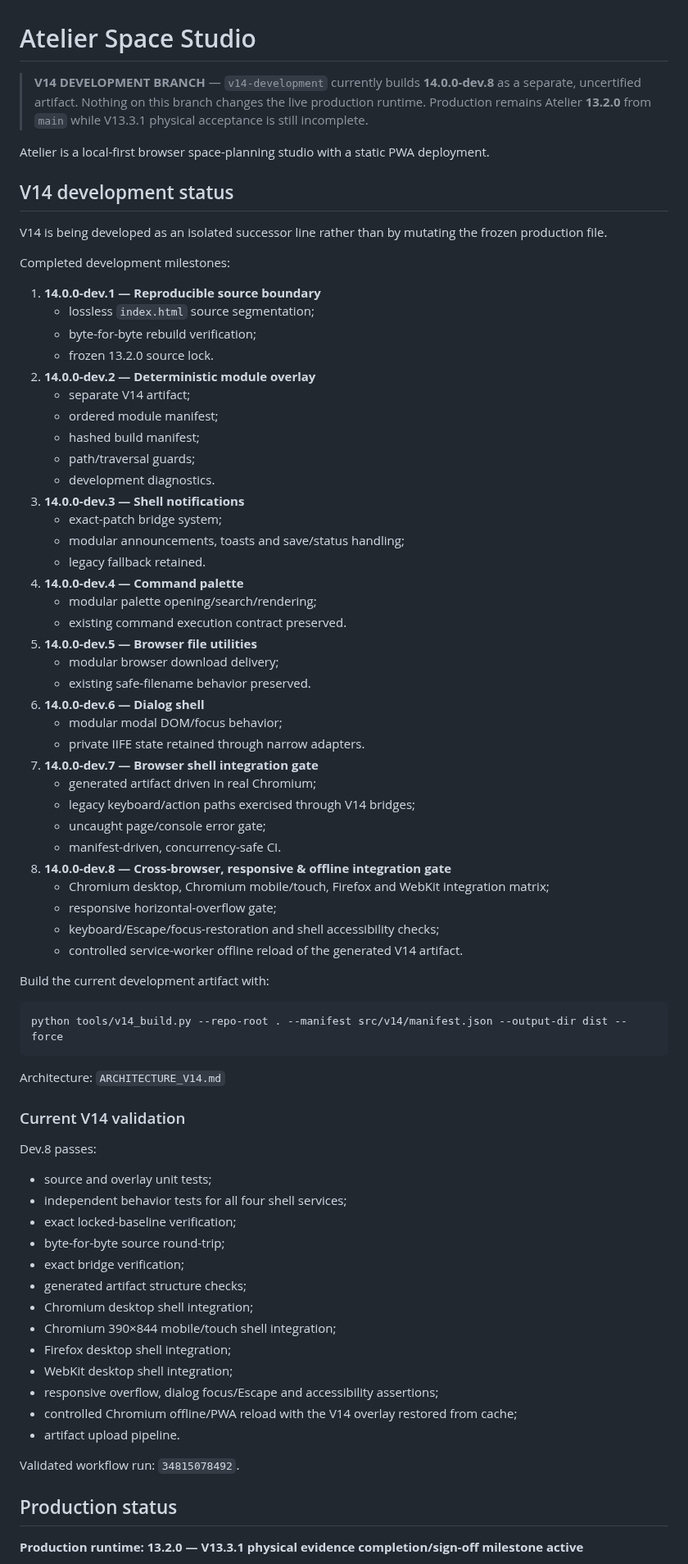
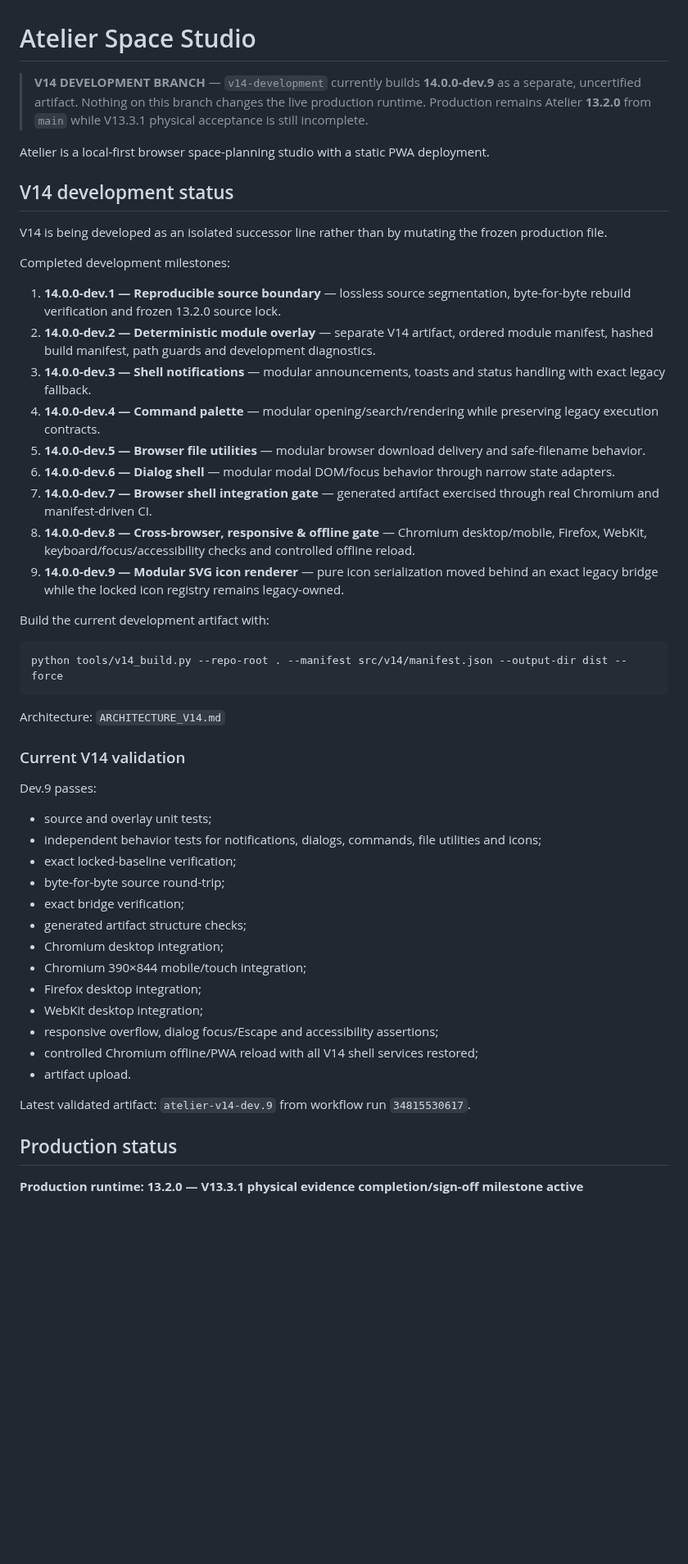
Before and after one commit to thiepn/atelier, a Markdown page: README.md, the part around one of its changes. Shown at 82% size. Rendered like a GitHub page; blank space fills up the shorter version.

Commit message:
Update V14 branch README for dev.9

```diff
--- a/README.md
+++ b/README.md
@@ -1,6 +1,6 @@
 # Atelier Space Studio
 
-> **V14 DEVELOPMENT BRANCH** — `v14-development` currently builds **14.0.0-dev.8** as a separate, uncertified artifact. Nothing on this branch changes the live production runtime. Production remains Atelier **13.2.0** from `main` while V13.3.1 physical acceptance is still incomplete.
+> **V14 DEVELOPMENT BRANCH** — `v14-development` currently builds **14.0.0-dev.9** as a separate, uncertified artifact. Nothing on this branch changes the live production runtime. Production remains Atelier **13.2.0** from `main` while V13.3.1 physical acceptance is still incomplete.
 
 Atelier is a local-first browser space-planning studio with a static PWA deployment.
 
@@ -10,39 +10,15 @@ V14 is being developed as an isolated successor line rather than by mutating the
 
 Completed development milestones:
 
-1. **14.0.0-dev.1 — Reproducible source boundary**
-   - lossless `index.html` source segmentation;
-   - byte-for-byte rebuild verification;
-   - frozen 13.2.0 source lock.
-2. **14.0.0-dev.2 — Deterministic module overlay**
-   - separate V14 artifact;
-   - ordered module manifest;
-   - hashed build manifest;
-   - path/traversal guards;
-   - development diagnostics.
-3. **14.0.0-dev.3 — Shell notifications**
-   - exact-patch bridge system;
-   - modular announcements, toasts and save/status handling;
-   - legacy fallback retained.
-4. **14.0.0-dev.4 — Command palette**
-   - modular palette opening/search/rendering;
-   - existing command execution contract preserved.
-5. **14.0.0-dev.5 — Browser file utilities**
-   - modular browser download delivery;
-   - existing safe-filename behavior preserved.
-6. **14.0.0-dev.6 — Dialog shell**
-   - modular modal DOM/focus behavior;
-   - private IIFE state retained through narrow adapters.
-7. **14.0.0-dev.7 — Browser shell integration gate**
-   - generated artifact driven in real Chromium;
-   - legacy keyboard/action paths exercised through V14 bridges;
-   - uncaught page/console error gate;
-   - manifest-driven, concurrency-safe CI.
-8. **14.0.0-dev.8 — Cross-browser, responsive & offline integration gate**
-   - Chromium desktop, Chromium mobile/touch, Firefox and WebKit integration matrix;
-   - responsive horizontal-overflow gate;
-   - keyboard/Escape/focus-restoration and shell accessibility checks;
-   - controlled service-worker offline reload of the generated V14 artifact.
+1. **14.0.0-dev.1 — Reproducible source boundary** — lossless source segmentation, byte-for-byte rebuild verification and frozen 13.2.0 source lock.
+2. **14.0.0-dev.2 — Deterministic module overlay** — separate V14 artifact, ordered module manifest, hashed build manifest, path guards and development diagnostics.
+3. **14.0.0-dev.3 — Shell notifications** — modular announcements, toasts and status handling with exact legacy fallback.
+4. **14.0.0-dev.4 — Command palette** — modular opening/search/rendering while preserving legacy execution contracts.
+5. **14.0.0-dev.5 — Browser file utilities** — modular browser download delivery and safe-filename behavior.
+6. **14.0.0-dev.6 — Dialog shell** — modular modal DOM/focus behavior through narrow state adapters.
+7. **14.0.0-dev.7 — Browser shell integration gate** — generated artifact exercised through real Chromium and manifest-driven CI.
+8. **14.0.0-dev.8 — Cross-browser, responsive & offline gate** — Chromium desktop/mobile, Firefox, WebKit, keyboard/focus/accessibility checks and controlled offline reload.
+9. **14.0.0-dev.9 — Modular SVG icon renderer** — pure icon serialization moved behind an exact legacy bridge while the locked icon registry remains legacy-owned.
 
 Build the current development artifact with:
 
@@ -54,23 +30,23 @@ Architecture: `ARCHITECTURE_V14.md`
 
 ### Current V14 validation
 
-Dev.8 passes:
+Dev.9 passes:
 
 - source and overlay unit tests;
-- independent behavior tests for all four shell services;
+- independent behavior tests for notifications, dialogs, commands, file utilities and icons;
 - exact locked-baseline verification;
 - byte-for-byte source round-trip;
 - exact bridge verification;
 - generated artifact structure checks;
-- Chromium desktop shell integration;
-- Chromium 390×844 mobile/touch shell integration;
-- Firefox desktop shell integration;
-- WebKit desktop shell integration;
+- Chromium desktop integration;
+- Chromium 390×844 mobile/touch integration;
+- Firefox desktop integration;
+- WebKit desktop integration;
 - responsive overflow, dialog focus/Escape and accessibility assertions;
-- controlled Chromium offline/PWA reload with the V14 overlay restored from cache;
-- artifact upload pipeline.
+- controlled Chromium offline/PWA reload with all V14 shell services restored;
+- artifact upload.
 
-Validated workflow run: `34815078492`.
+Latest validated artifact: `atelier-v14-dev.9` from workflow run `34815530617`.
 
 ## Production status
 
```
Also changed, not shown: other parts of README.md (+2 -14 lines).
